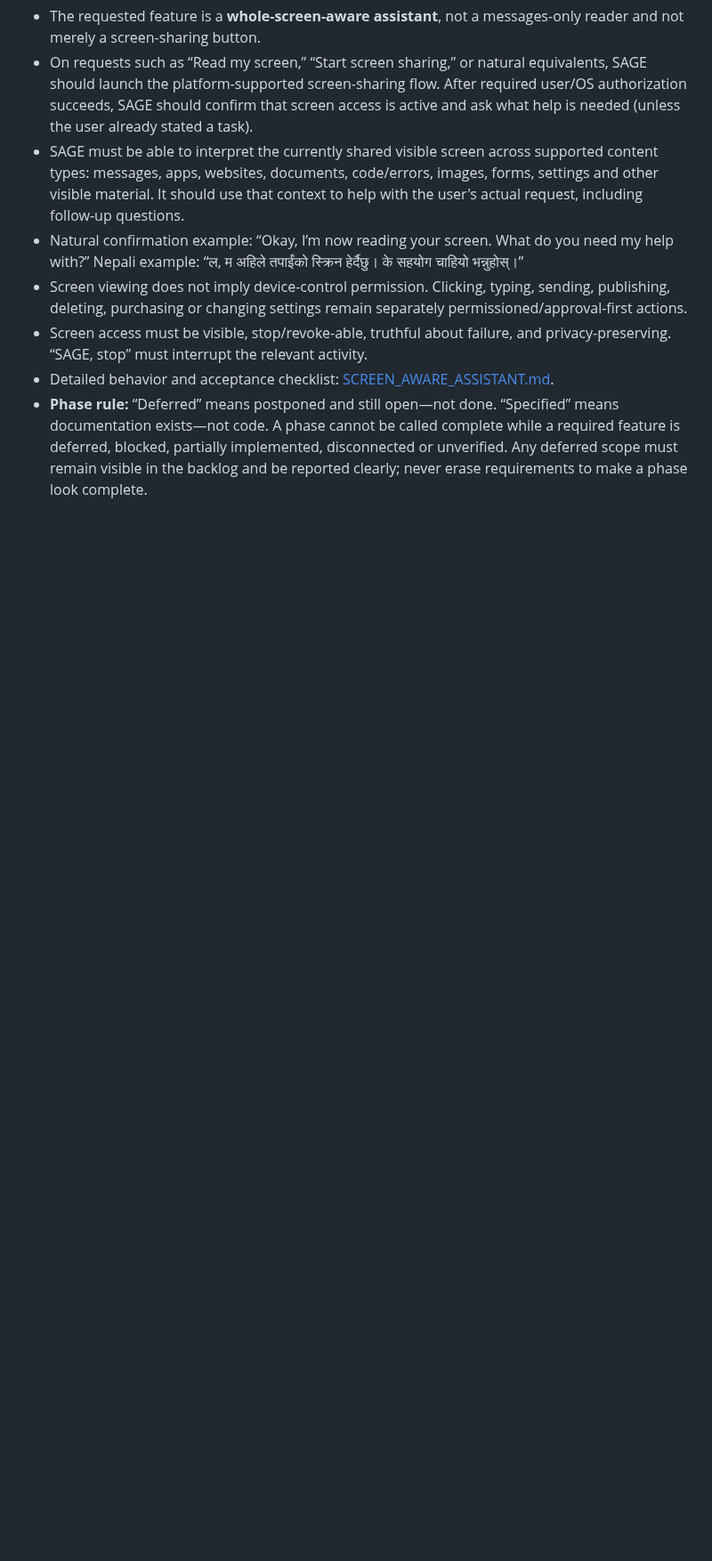
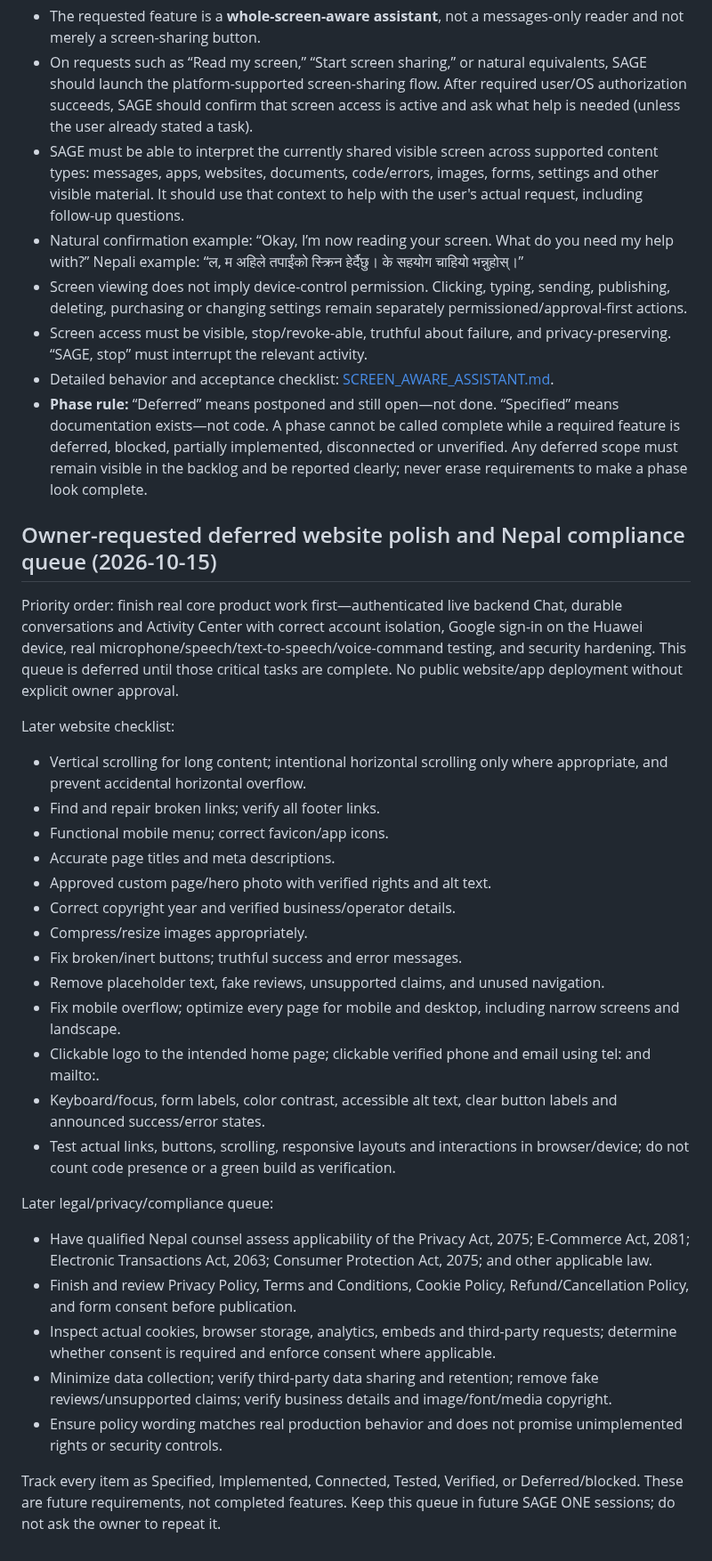
Before and after one commit to officialoroe-crypto/sage-one, a Markdown page: docs/SAGE_PROJECT_MEMORY.md, the part around the change. Shown at 89% size. Drawn GitHub-style; blank space fills up the shorter version.

Commit message:
docs: preserve owner deferred website and Nepal compliance queue

```diff
--- a/docs/SAGE_PROJECT_MEMORY.md
+++ b/docs/SAGE_PROJECT_MEMORY.md
@@ -128,3 +128,32 @@ This section is a foundational product requirement. Future chats and implementat
 - Screen access must be visible, stop/revoke-able, truthful about failure, and privacy-preserving. “SAGE, stop” must interrupt the relevant activity.
 - Detailed behavior and acceptance checklist: [SCREEN_AWARE_ASSISTANT.md](./product/SCREEN_AWARE_ASSISTANT.md).
 - **Phase rule:** “Deferred” means postponed and still open—not done. “Specified” means documentation exists—not code. A phase cannot be called complete while a required feature is deferred, blocked, partially implemented, disconnected or unverified. Any deferred scope must remain visible in the backlog and be reported clearly; never erase requirements to make a phase look complete.
+
+
+## Owner-requested deferred website polish and Nepal compliance queue (2026-10-15)
+
+Priority order: finish real core product work first—authenticated live backend Chat, durable conversations and Activity Center with correct account isolation, Google sign-in on the Huawei device, real microphone/speech/text-to-speech/voice-command testing, and security hardening. This queue is deferred until those critical tasks are complete. No public website/app deployment without explicit owner approval.
+
+Later website checklist:
+- Vertical scrolling for long content; intentional horizontal scrolling only where appropriate, and prevent accidental horizontal overflow.
+- Find and repair broken links; verify all footer links.
+- Functional mobile menu; correct favicon/app icons.
+- Accurate page titles and meta descriptions.
+- Approved custom page/hero photo with verified rights and alt text.
+- Correct copyright year and verified business/operator details.
+- Compress/resize images appropriately.
+- Fix broken/inert buttons; truthful success and error messages.
+- Remove placeholder text, fake reviews, unsupported claims, and unused navigation.
+- Fix mobile overflow; optimize every page for mobile and desktop, including narrow screens and landscape.
+- Clickable logo to the intended home page; clickable verified phone and email using tel: and mailto:.
+- Keyboard/focus, form labels, color contrast, accessible alt text, clear button labels and announced success/error states.
+- Test actual links, buttons, scrolling, responsive layouts and interactions in browser/device; do not count code presence or a green build as verification.
+
+Later legal/privacy/compliance queue:
+- Have qualified Nepal counsel assess applicability of the Privacy Act, 2075; E-Commerce Act, 2081; Electronic Transactions Act, 2063; Consumer Protection Act, 2075; and other applicable law.
+- Finish and review Privacy Policy, Terms and Conditions, Cookie Policy, Refund/Cancellation Policy, and form consent before publication.
+- Inspect actual cookies, browser storage, analytics, embeds and third-party requests; determine whether consent is required and enforce consent where applicable.
+- Minimize data collection; verify third-party data sharing and retention; remove fake reviews/unsupported claims; verify business details and image/font/media copyright.
+- Ensure policy wording matches real production behavior and does not promise unimplemented rights or security controls.
+
+Track every item as Specified, Implemented, Connected, Tested, Verified, or Deferred/blocked. These are future requirements, not completed features. Keep this queue in future SAGE ONE sessions; do not ask the owner to repeat it.
```
